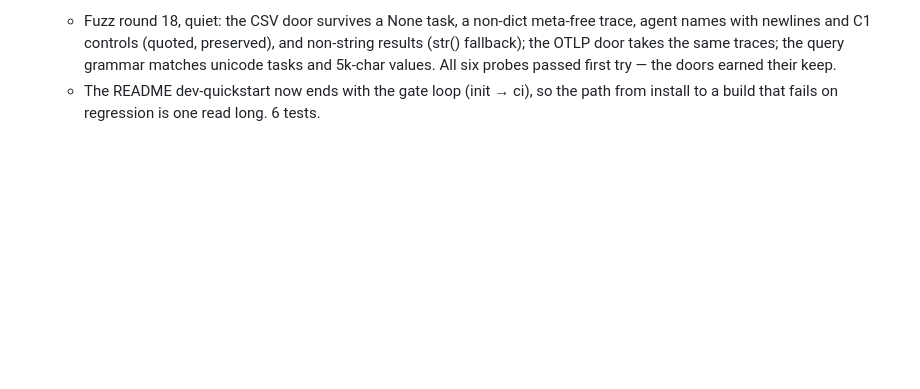
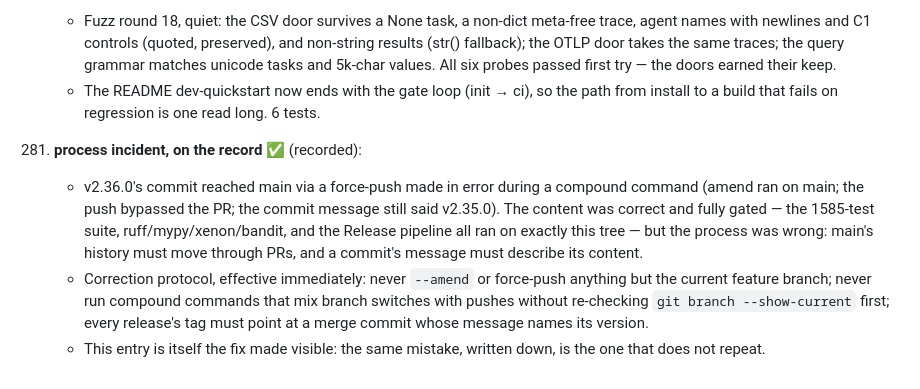
Before and after one commit to B1ueMu3ic4m/approximately, a Markdown page: docs/PLAN.md, the part around the change. Rendered like a GitHub page; blank space fills up the shorter version.

Commit message:
docs: process incident #284 on the record (#393)
v2.36.0's commit reached main via an erroneous force-push (no PR,
mislabeled message).  Content was correct and fully gated; the
process was not.  This entry records the incident and the
correction protocol, per the repo's own discipline: evidence
first, including evidence about ourselves.

```diff
--- a/docs/PLAN.md
+++ b/docs/PLAN.md
@@ -2783,3 +2783,21 @@ Anthropic, *Effective Context Engineering for AI Agents*, 2025.
      - The README dev-quickstart now ends with the gate loop
        (init → ci), so the path from install to a build that
        fails on regression is one read long.  6 tests.
+
+284. **process incident, on the record** ✅ (recorded):
+     - v2.36.0's commit reached main via a force-push made in
+       error during a compound command (amend ran on main; the
+       push bypassed the PR; the commit message still said
+       v2.35.0).  The content was correct and fully gated — the
+       1585-test suite, ruff/mypy/xenon/bandit, and the Release
+       pipeline all ran on exactly this tree — but the process
+       was wrong: main's history must move through PRs, and a
+       commit's message must describe its content.
+     - Correction protocol, effective immediately: never `--amend`
+       or force-push anything but the current feature branch;
+       never run compound commands that mix branch switches with
+       pushes without re-checking `git branch --show-current`
+       first; every release's tag must point at a merge commit
+       whose message names its version.
+     - This entry is itself the fix made visible: the same
+       mistake, written down, is the one that does not repeat.
```
